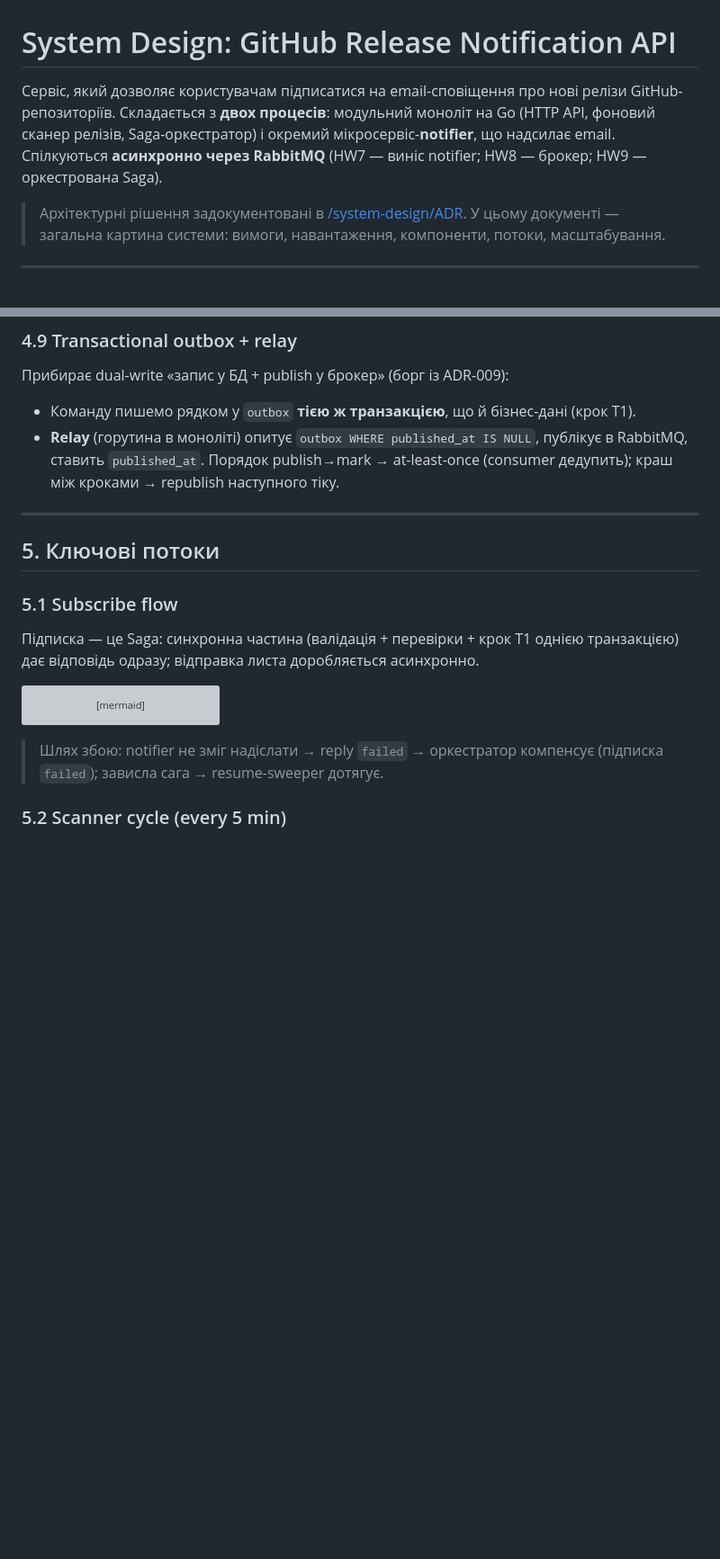
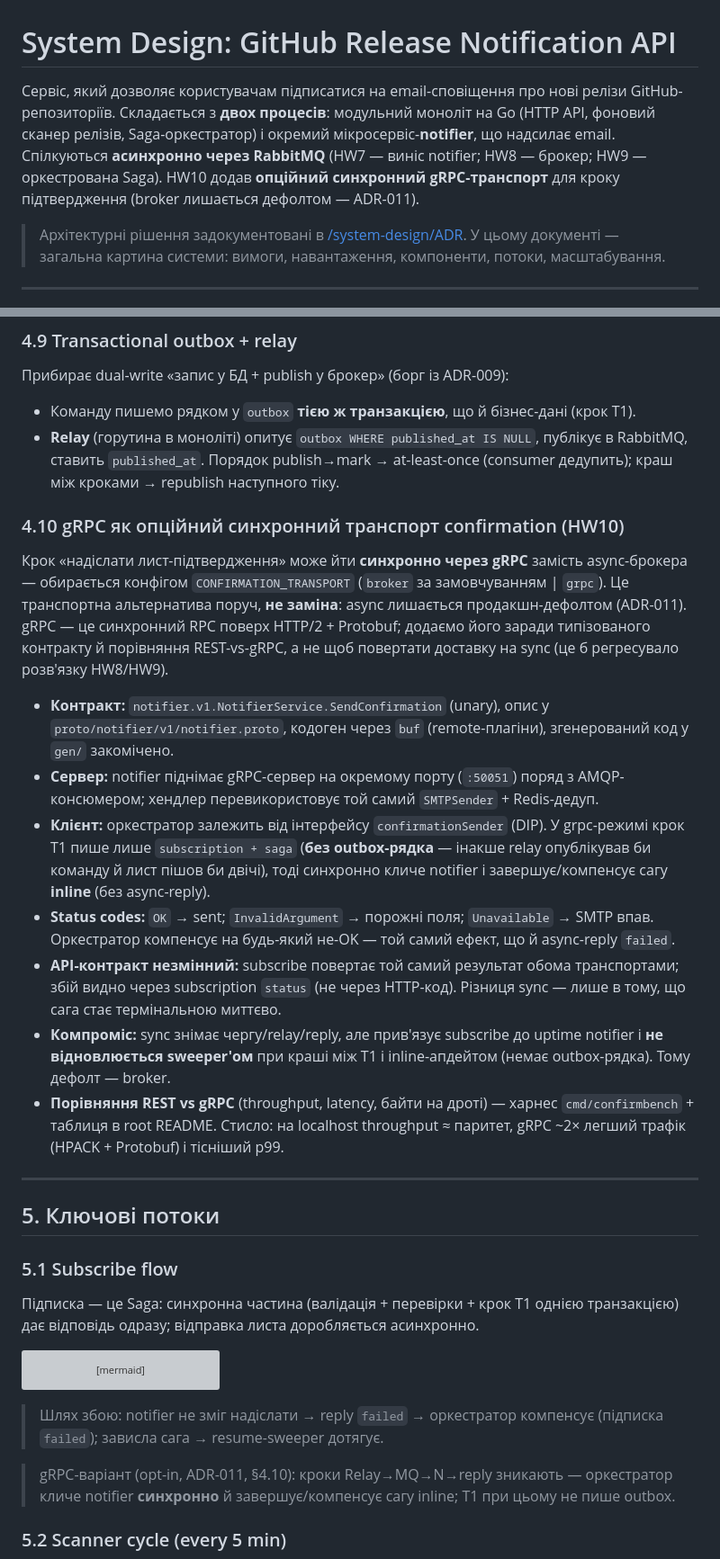
Before and after one commit to GenesisEducationKyiv/software-engineering-school-6-0-Yurii-Levchenko, a Markdown page: system-design/README.md, 2 parts joined by grey strips. Shown at 90% size. Drawn GitHub-style; blank space fills up the shorter version; grey boxes are pictures that could not be loaded.

Commit message:
docs(hw10): document gRPC transport in system-design + README (ADR-011)

````diff
--- a/system-design/README.md
+++ b/system-design/README.md
@@ -1,6 +1,6 @@
 # System Design: GitHub Release Notification API
 
-Сервіс, який дозволяє користувачам підписатися на email-сповіщення про нові релізи GitHub-репозиторіїв. Складається з **двох процесів**: модульний моноліт на Go (HTTP API, фоновий сканер релізів, Saga-оркестратор) і окремий мікросервіс-**notifier**, що надсилає email. Спілкуються **асинхронно через RabbitMQ** (HW7 — виніс notifier; HW8 — брокер; HW9 — оркестрована Saga).
+Сервіс, який дозволяє користувачам підписатися на email-сповіщення про нові релізи GitHub-репозиторіїв. Складається з **двох процесів**: модульний моноліт на Go (HTTP API, фоновий сканер релізів, Saga-оркестратор) і окремий мікросервіс-**notifier**, що надсилає email. Спілкуються **асинхронно через RabbitMQ** (HW7 — виніс notifier; HW8 — брокер; HW9 — оркестрована Saga). HW10 додав **опційний синхронний gRPC-транспорт** для кроку підтвердження (broker лишається дефолтом — ADR-011).
 
 > Архітектурні рішення задокументовані в [/system-design/ADR](./ADR). У цьому документі — загальна картина системи: вимоги, навантаження, компоненти, потоки, масштабування.
 
@@ -384,6 +385,18 @@ for {
 - Команду пишемо рядком у `outbox` **тією ж транзакцією**, що й бізнес-дані (крок T1).
 - **Relay** (горутина в моноліті) опитує `outbox WHERE published_at IS NULL`, публікує в RabbitMQ, ставить `published_at`. Порядок publish→mark → at-least-once (consumer дедупить); краш між кроками → republish наступного тіку.
 
+### 4.10 gRPC як опційний синхронний транспорт confirmation (HW10)
+
+Крок «надіслати лист-підтвердження» може йти **синхронно через gRPC** замість async-брокера — обирається конфігом `CONFIRMATION_TRANSPORT` (`broker` за замовчуванням | `grpc`). Це транспортна альтернатива поруч, **не заміна**: async лишається продакшн-дефолтом (ADR-011). gRPC — це синхронний RPC поверх HTTP/2 + Protobuf; додаємо його заради типізованого контракту й порівняння REST-vs-gRPC, а не щоб повертати доставку на sync (це б регресувало розв'язку HW8/HW9).
+
+- **Контракт:** `notifier.v1.NotifierService.SendConfirmation` (unary), опис у `proto/notifier/v1/notifier.proto`, кодоген через `buf` (remote-плагіни), згенерований код у `gen/` закомічено.
+- **Сервер:** notifier піднімає gRPC-сервер на окремому порту (`:50051`) поряд з AMQP-консюмером; хендлер перевикористовує той самий `SMTPSender` + Redis-дедуп.
+- **Клієнт:** оркестратор залежить від інтерфейсу `confirmationSender` (DIP). У grpc-режимі крок T1 пише лише `subscription + saga` (**без outbox-рядка** — інакше relay опублікував би команду й лист пішов би двічі), тоді синхронно кличе notifier і завершує/компенсує сагу **inline** (без async-reply).
+- **Status codes:** `OK` → sent; `InvalidArgument` → порожні поля; `Unavailable` → SMTP впав. Оркестратор компенсує на будь-який не-OK — той самий ефект, що й async-reply `failed`.
+- **API-контракт незмінний:** subscribe повертає той самий результат обома транспортами; збій видно через subscription `status` (не через HTTP-код). Різниця sync — лише в тому, що сага стає термінальною миттєво.
+- **Компроміс:** sync знімає чергу/relay/reply, але прив'язує subscribe до uptime notifier і **не відновлюється sweeper'ом** при краші між T1 і inline-апдейтом (немає outbox-рядка). Тому дефолт — broker.
+- **Порівняння REST vs gRPC** (throughput, latency, байти на дроті) — харнес `cmd/confirmbench` + таблиця в root README. Стисло: на localhost throughput ≈ паритет, gRPC ~2× легший трафік (HPACK + Protobuf) і тісніший p99.
+
 ---
 
 ## 5. Ключові потоки
@@ -424,6 +437,8 @@ sequenceDiagram
 ```
 
 > Шлях збою: notifier не зміг надіслати → reply `failed` → оркестратор компенсує (підписка `failed`); зависла сага → resume-sweeper дотягує.
+
+> gRPC-варіант (opt-in, ADR-011, §4.10): кроки Relay→MQ→N→reply зникають — оркестратор кличе notifier **синхронно** й завершує/компенсує сагу inline; T1 при цьому не пише outbox.
 
 ### 5.2 Scanner cycle (every 5 min)
 
````
Also changed, not shown: other parts of system-design/README.md (+3 -1 lines), README.md (+11 -2 lines).
